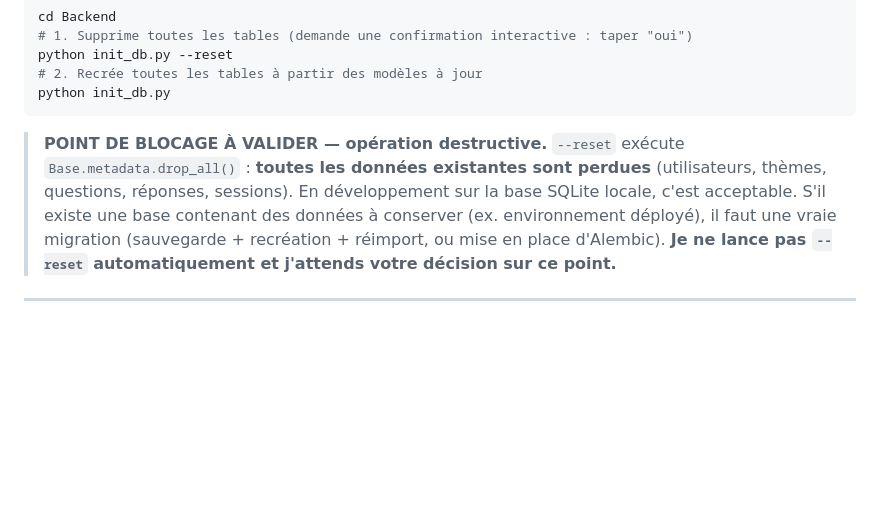
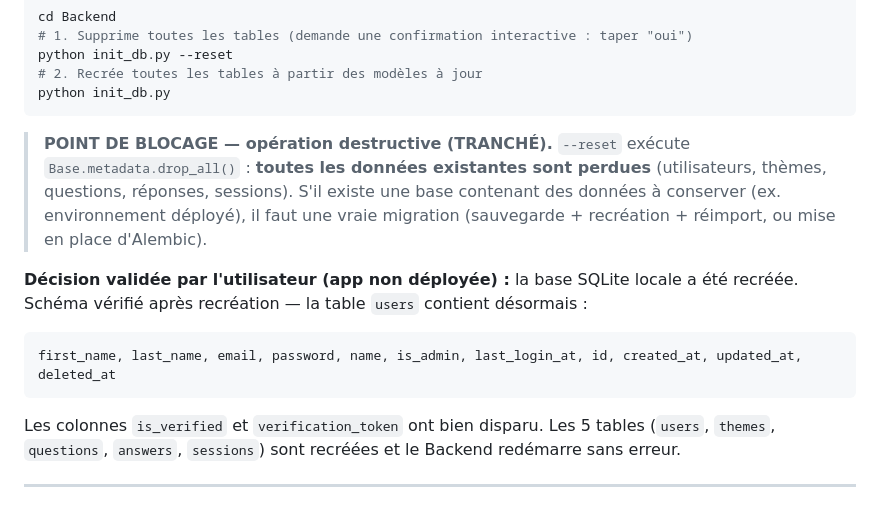
Before and after one commit to arsicbt/SmartCard, a Markdown page: CHANGELOG_AUDIT.md, the part around the change. GitHub-like rendering; blank space fills up the shorter version.

Commit message:
Update audit log to reflect database migration and schema changes
Update CHANGELOG_AUDIT.md to document the destructive nature of the --reset command and confirm the successful recreation of the SQLite database schema, including the removal of `is_verified` and `verification_token` columns from the `users` table.

Replit-Commit-Author: Agent
Replit-Commit-Session-Id: d6d16314-b4fc-4609-aba3-7897bb0a9ce2
Replit-Commit-Checkpoint-Type: full_checkpoint
Replit-Commit-Event-Id: f66c916f-f086-4db3-b34d-1b9c69774ada
Replit-Commit-Screenshot-Url: https://storage.googleapis.com/screenshot-production-us-central1/3ad8f18a-a1d7-4277-8812-df58cd9b122f/d6d16314-b4fc-4609-aba3-7897bb0a9ce2/A1WYsxc
Replit-Helium-Checkpoint-Created: true

````diff
--- a/CHANGELOG_AUDIT.md
+++ b/CHANGELOG_AUDIT.md
@@ -69,7 +69,13 @@ python init_db.py --reset
 python init_db.py
 ```
 
-> **POINT DE BLOCAGE À VALIDER — opération destructive.**
-> `--reset` exécute `Base.metadata.drop_all()` : **toutes les données existantes sont perdues** (utilisateurs, thèmes, questions, réponses, sessions). En développement sur la base SQLite locale, c'est acceptable. S'il existe une base contenant des données à conserver (ex. environnement déployé), il faut une vraie migration (sauvegarde + recréation + réimport, ou mise en place d'Alembic). **Je ne lance pas `--reset` automatiquement et j'attends votre décision sur ce point.**
+> **POINT DE BLOCAGE — opération destructive (TRANCHÉ).**
+> `--reset` exécute `Base.metadata.drop_all()` : **toutes les données existantes sont perdues** (utilisateurs, thèmes, questions, réponses, sessions). S'il existe une base contenant des données à conserver (ex. environnement déployé), il faut une vraie migration (sauvegarde + recréation + réimport, ou mise en place d'Alembic).
+
+**Décision validée par l'utilisateur (app non déployée) :** la base SQLite locale a été recréée. Schéma vérifié après recréation — la table `users` contient désormais :
+```
+first_name, last_name, email, password, name, is_admin, last_login_at, id, created_at, updated_at, deleted_at
+```
+Les colonnes `is_verified` et `verification_token` ont bien disparu. Les 5 tables (`users`, `themes`, `questions`, `answers`, `sessions`) sont recréées et le Backend redémarre sans erreur.
 
 ---
````
